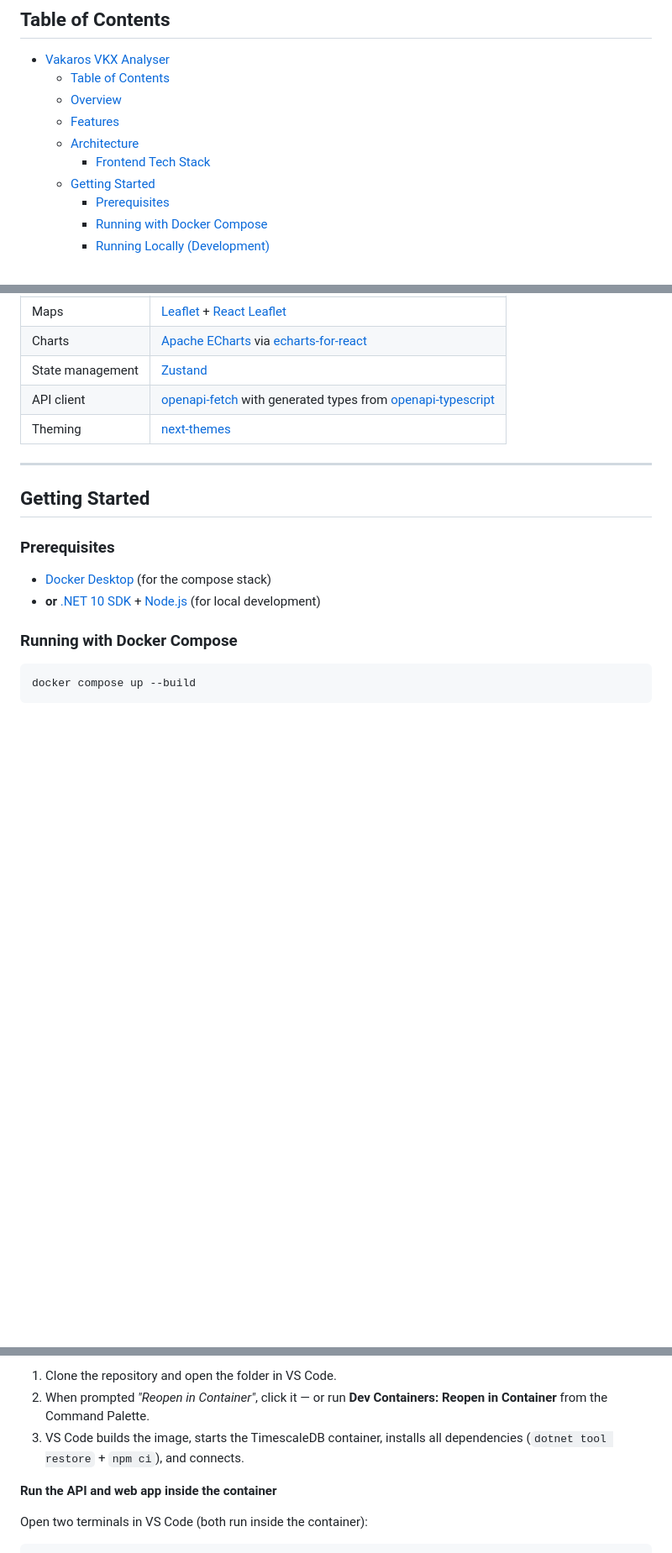
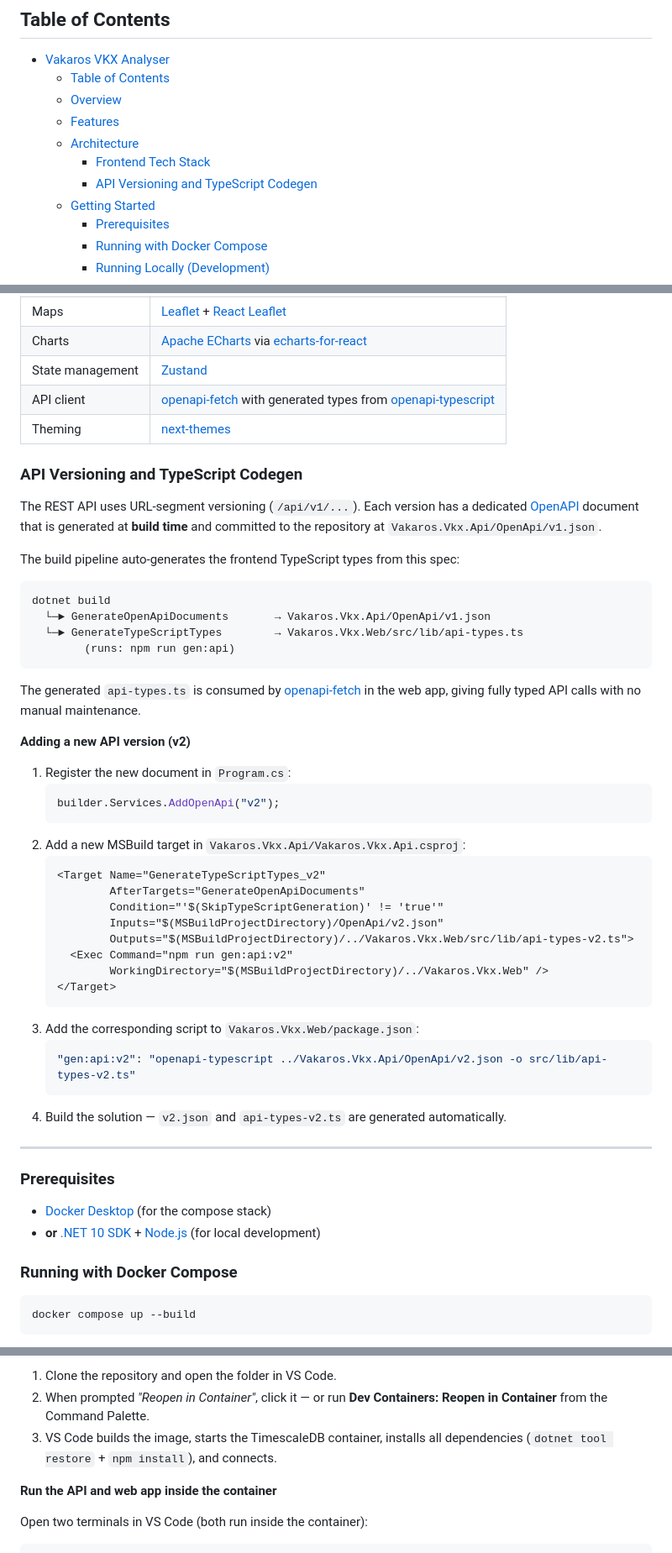
Before and after one commit to SCarlsen7757/VakarosVkx, a Markdown page: README.md, 3 parts joined by grey strips. Shown at 84% size. GitHub-like rendering; blank space fills up the shorter version.

Commit message:
docs: add API versioning and TypeScript codegen pattern to README
Documents the OpenAPI versioning pattern including:
- How v1.json is generated at build time and committed
- The build pipeline for TypeScript type generation
- Step-by-step guide for adding v2/v3 in the future

Also fixes 'npm ci' -> 'npm install' in the devcontainer section.

Co-authored-by: Copilot <223556219+Copilot@users.noreply.github.com>

````diff
--- a/README.md
+++ b/README.md
@@ -29,6 +29,7 @@ A self-hosted sailing telemetry analysis tool for [Vakaros](https://vakaros.com/
   - [Features](#features)
   - [Architecture](#architecture)
     - [Frontend Tech Stack](#frontend-tech-stack)
+    - [API Versioning and TypeScript Codegen](#api-versioning-and-typescript-codegen)
   - [Getting Started](#getting-started)
     - [Prerequisites](#prerequisites)
     - [Running with Docker Compose](#running-with-docker-compose)
@@ -116,9 +117,47 @@ Vakaros devices record sailing telemetry — GPS position, speed, heading, heel,
 | API client | [openapi-fetch](https://openapi-ts.dev/openapi-fetch/) with generated types from [openapi-typescript](https://openapi-ts.dev/) |
 | Theming | [next-themes](https://github.com/pacocoursey/next-themes) |
 
+### API Versioning and TypeScript Codegen
+
+The REST API uses URL-segment versioning (`/api/v1/...`). Each version has a dedicated [OpenAPI](https://www.openapis.org/) document that is generated at **build time** and committed to the repository at `Vakaros.Vkx.Api/OpenApi/v1.json`.
+
+The build pipeline auto-generates the frontend TypeScript types from this spec:
+
+```
+dotnet build
+  └─► GenerateOpenApiDocuments       → Vakaros.Vkx.Api/OpenApi/v1.json
+  └─► GenerateTypeScriptTypes        → Vakaros.Vkx.Web/src/lib/api-types.ts
+        (runs: npm run gen:api)
+```
+
+The generated `api-types.ts` is consumed by [openapi-fetch](https://openapi-ts.dev/openapi-fetch/) in the web app, giving fully typed API calls with no manual maintenance.
+
+**Adding a new API version (v2)**
+
+1. Register the new document in `Program.cs`:
+   ```csharp
+   builder.Services.AddOpenApi("v2");
+   ```
+2. Add a new MSBuild target in `Vakaros.Vkx.Api/Vakaros.Vkx.Api.csproj`:
+   ```xml
+   <Target Name="GenerateTypeScriptTypes_v2"
+           AfterTargets="GenerateOpenApiDocuments"
+           Condition="'$(SkipTypeScriptGeneration)' != 'true'"
+           Inputs="$(MSBuildProjectDirectory)/OpenApi/v2.json"
+           Outputs="$(MSBuildProjectDirectory)/../Vakaros.Vkx.Web/src/lib/api-types-v2.ts">
+     <Exec Command="npm run gen:api:v2"
+           WorkingDirectory="$(MSBuildProjectDirectory)/../Vakaros.Vkx.Web" />
+   </Target>
+   ```
+3. Add the corresponding script to `Vakaros.Vkx.Web/package.json`:
+   ```json
+   "gen:api:v2": "openapi-typescript ../Vakaros.Vkx.Api/OpenApi/v2.json -o src/lib/api-types-v2.ts"
+   ```
+4. Build the solution — `v2.json` and `api-types-v2.ts` are generated automatically.
+
 ---
 
-## Getting Started
+
 
 ### Prerequisites
 
@@ -192,7 +231,7 @@ The repository ships with a [Dev Container](https://containers.dev/) configurati
 
 1. Clone the repository and open the folder in VS Code.
 2. When prompted *"Reopen in Container"*, click it — or run **Dev Containers: Reopen in Container** from the Command Palette.
-3. VS Code builds the image, starts the TimescaleDB container, installs all dependencies (`dotnet tool restore` + `npm ci`), and connects.
+3. VS Code builds the image, starts the TimescaleDB container, installs all dependencies (`dotnet tool restore` + `npm install`), and connects.
 
 **Run the API and web app inside the container**
 
````
